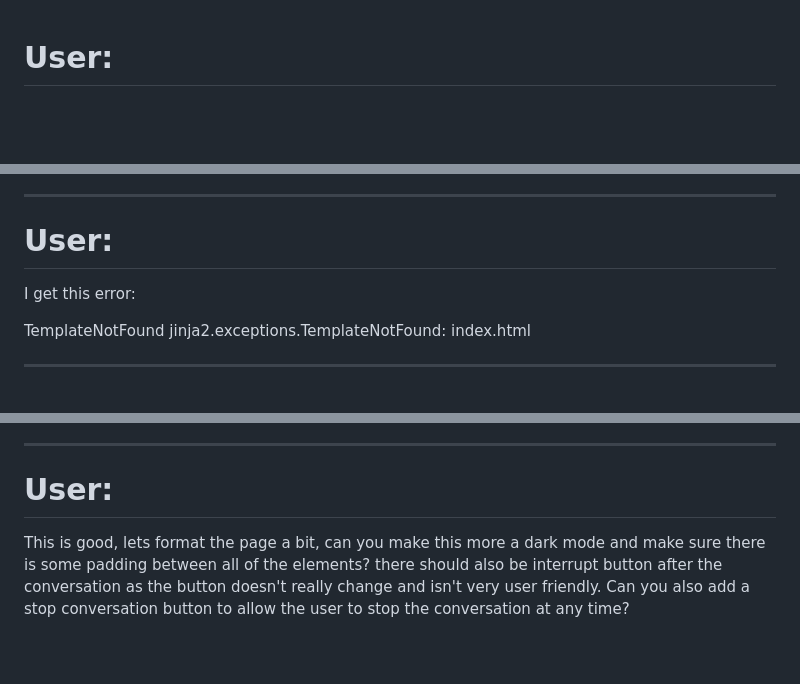
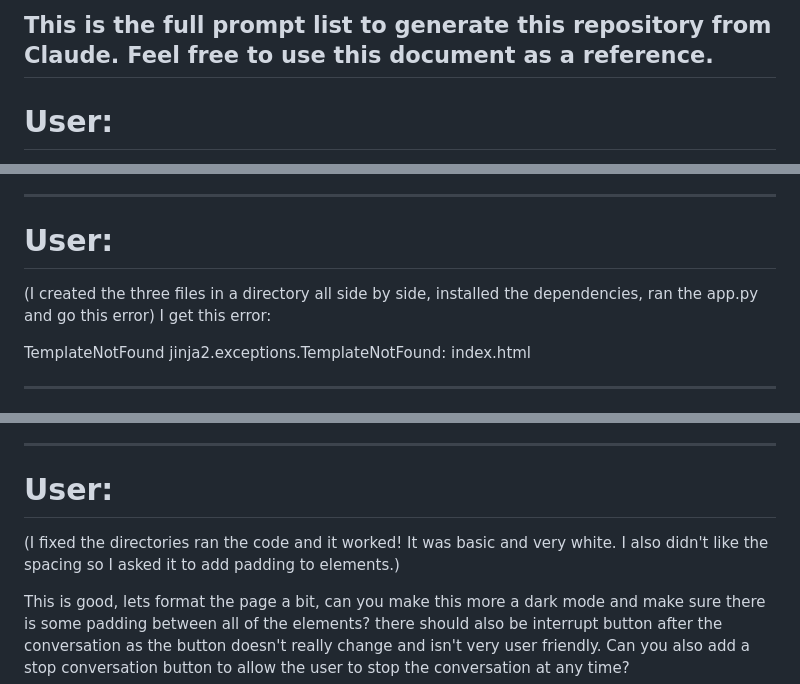
Before and after one commit to john-overton/ai_conversations, a Markdown page: Claude_discussion.md, 3 parts joined by grey strips. Rendered like a GitHub page; blank space fills up the shorter version.

Commit message:
added context for my prompts

```diff
--- a/Claude_discussion.md
+++ b/Claude_discussion.md
@@ -1,3 +1,5 @@
+## This is the full prompt list to generate this repository from Claude.  Feel free to use this document as a reference.
+
 # User:
 I want to build a basic chat bot web interface where I introduce a topic and the LLM chat bot talks to itself.  This web interface should include an intial prompt that asks "What topic should I deep dive on" and then prompt gets pasts to the LLM and the LLM iterates a conversation with itself and the output is put into a chat window.  I should be able to export the whole discussion as a text file.
 
@@ -204,6 +206,7 @@ Let me know if you need any clarification or have any questions about the implem
 
 -----------------------------------------------
 # User:
+(I created the three files in a directory all side by side, installed the dependencies, ran the app.py and go this error)
 I get this error:
 
 TemplateNotFound
@@ -303,6 +306,8 @@ If you're still encountering issues after trying these steps, please provide mor
 
 -----------------------------------------------
 # User:
+(I fixed the directories ran the code and it worked!  It was basic and very white.  I also didn't like the spacing so I asked it to add padding to elements.)
+
 This is good, lets format the page a bit, can you make this more a dark mode and make sure there is some padding between all of the elements?  there should also be interrupt button after the conversation as the button doesn't really change and isn't very user friendly.  Can you also add a stop conversation button to allow the user to stop the conversation at any time?
 
 -----------------------------------------------
```
Also changed, not shown: other parts of Claude_discussion.md (+4 -0 lines).
